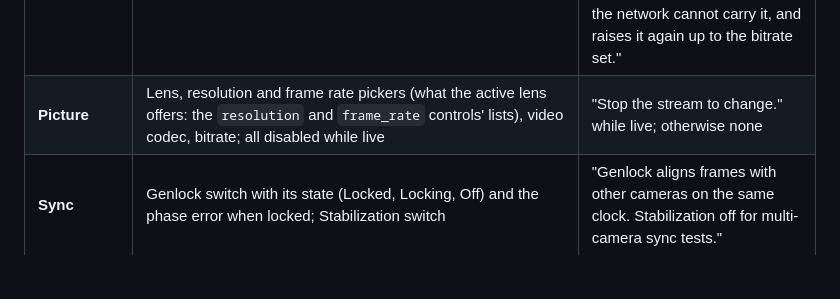
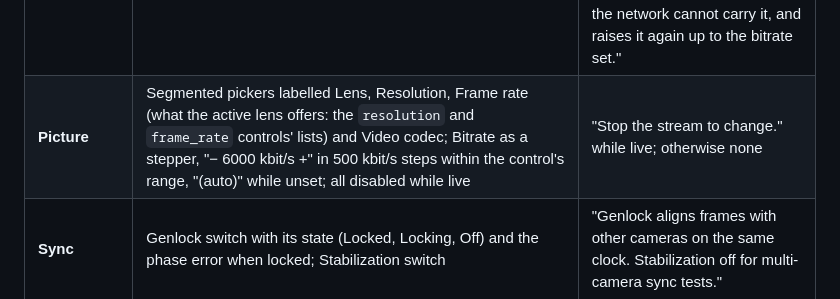
Before and after one commit to Eyevinn/tallycam, a Markdown page: docs/UI_DESIGN.md, the part around the change. Drawn GitHub-style; blank space fills up the shorter version.

Commit message:
UI design: Picture section controls
Co-Authored-By: Claude Opus 5.5 <noreply@anthropic.com>

```diff
--- a/docs/UI_DESIGN.md
+++ b/docs/UI_DESIGN.md
@@ -230,7 +230,7 @@ row's footer says why instead of the usual text.
 | **Camera name** | Text field, the default name (model and the start of the id) as placeholder | "How the hub and Strom show this camera. The operator can rename it too; empty uses the model." |
 | **Control hub** | Link dot and state (Connected, Reconnecting, Not set up) with the host; the URL field (`ws://host:8090/lcp/v0/device`), reconnecting when submitted or on Done if changed; "Scan QR code" (disabled while live); "Disconnect and forget server" (only when a hub is set; asks "Forget the control hub?", "The phone disconnects from the hub. Scan its QR code to connect again.", Forget server / Cancel) | Idle: "To connect, scan the QR code in the control hub here or with the Camera app." Live: "Stop the stream to scan here; the Camera app works while live." |
 | **Stream (SRT)** | The URL field (disabled while live); Adaptive bitrate switch; while live: Encoder now (with adaptive bitrate), Round trip, Retransmitted / dropped | Idle: "Set by the QR code. Edit only if you know the address." Live: "Stop the stream to change the address." Then always: "Adaptive bitrate lowers the video bitrate when the network cannot carry it, and raises it again up to the bitrate set." |
-| **Picture** | Lens, resolution and frame rate pickers (what the active lens offers: the `resolution` and `frame_rate` controls' lists), video codec, bitrate; all disabled while live | "Stop the stream to change." while live; otherwise none |
+| **Picture** | Segmented pickers labelled Lens, Resolution, Frame rate (what the active lens offers: the `resolution` and `frame_rate` controls' lists) and Video codec; Bitrate as a stepper, "− 6000 kbit/s +" in 500 kbit/s steps within the control's range, "(auto)" while unset; all disabled while live | "Stop the stream to change." while live; otherwise none |
 | **Sync** | Genlock switch with its state (Locked, Locking, Off) and the phase error when locked; Stabilization switch | "Genlock aligns frames with other cameras on the same clock. Stabilization off for multi-camera sync tests." |
 | **Exposure** | Mains: 50 Hz / 60 Hz / Off, segmented, showing the mains in use. Disabled only while live; under a hub's production a change holds for this camera until the hub sends a different production (last write wins). Left out when the camera has no mains control | "The shutter follows the mains frequency so mains-lit light does not flicker. Off outdoors, where the shutter is free." Under a hub production: "The control hub sets this for all cameras; a change here applies to this camera until the hub changes it." Live: "Stop the stream to change." |
 | **Orientation** | Auto / Landscape / Portrait, segmented (where the app can stream portrait) | "Auto follows how the phone is held." While a change waits: "The stream keeps its geometry while live; the new setting applies when it stops." |
```
